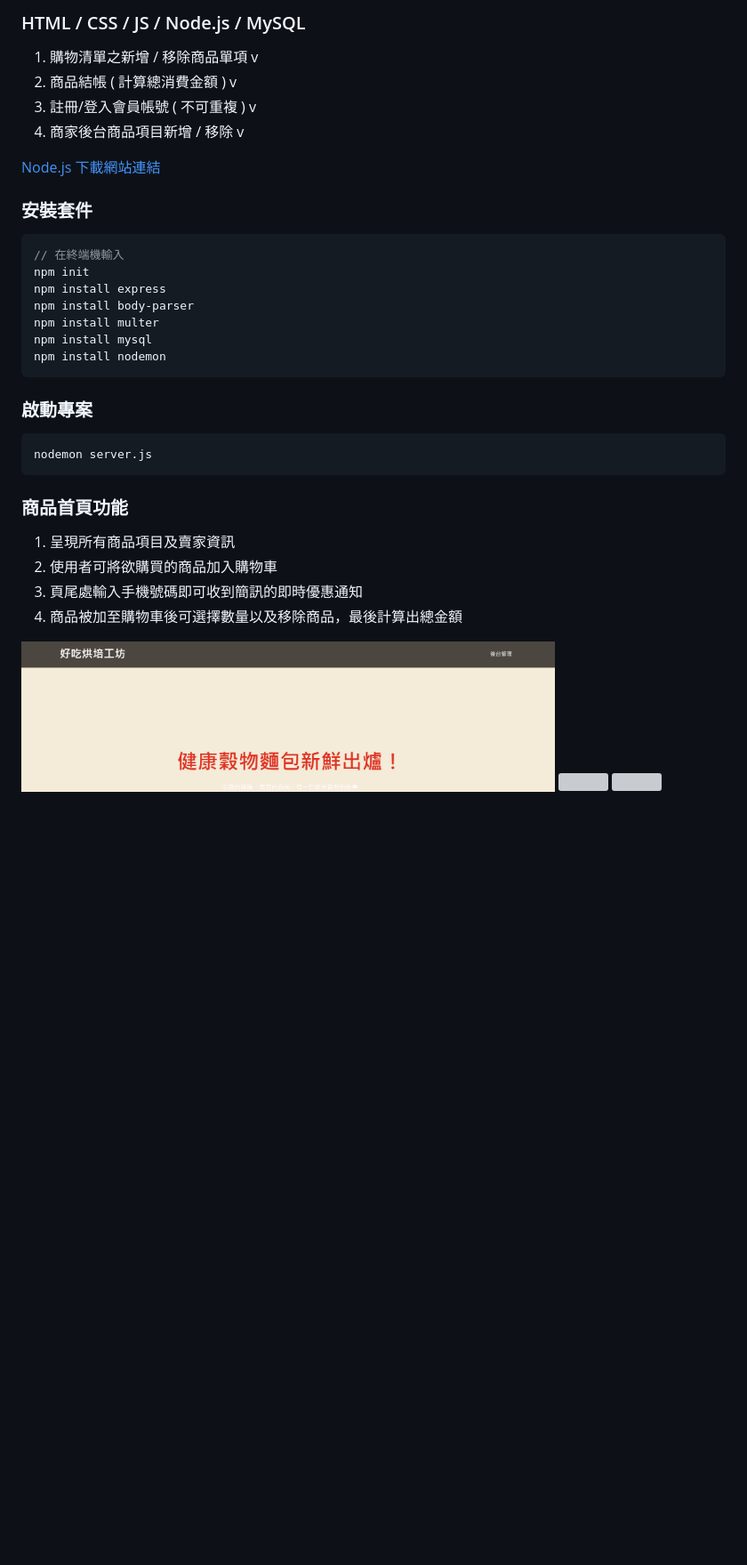
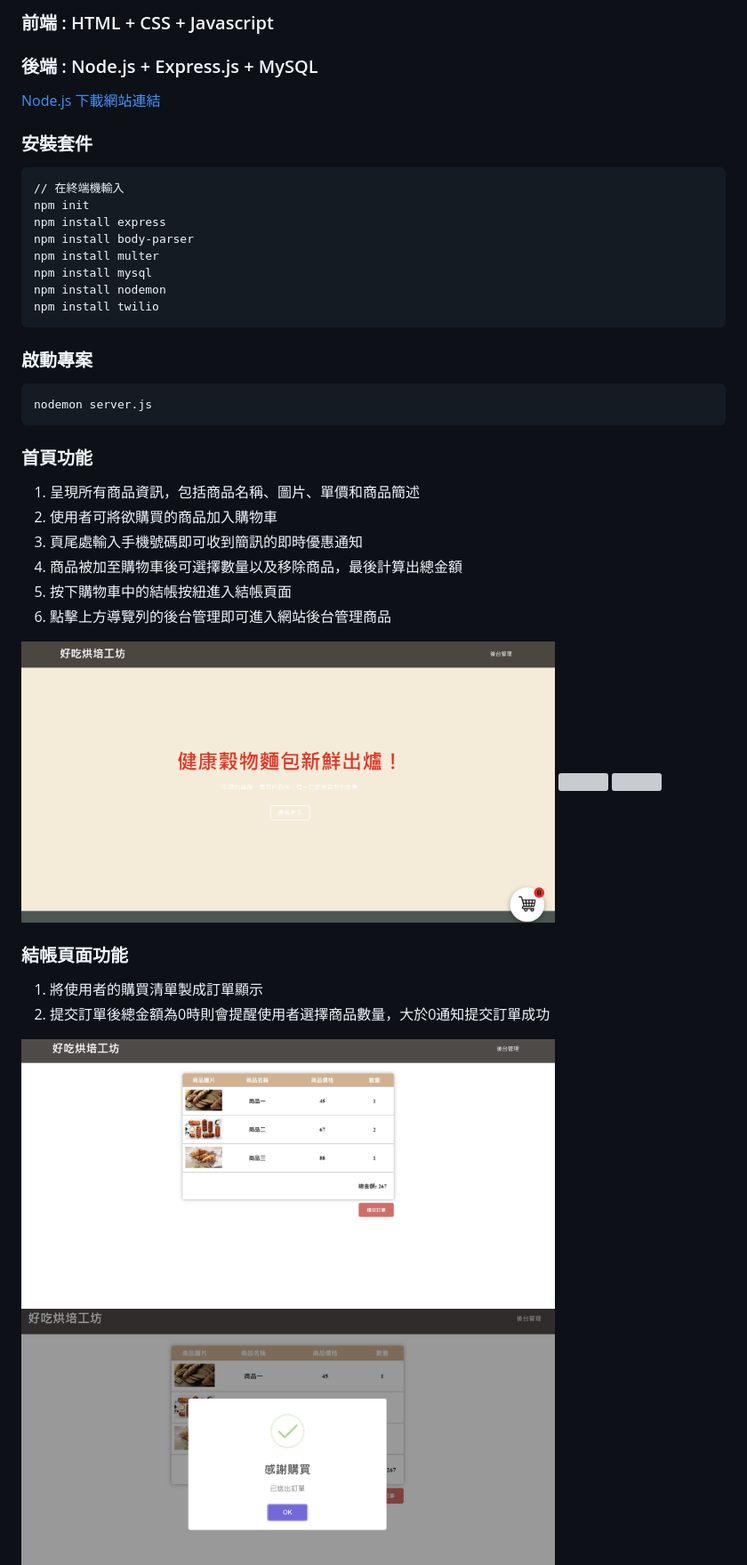
Before and after one commit to tcart2412/NodejsProject, a Markdown page: README.md, the part around the change printed below. Shown: that part at 89% size. Rendered like a GitHub page; pictures changed too: asset/Checkout.png (added), asset/CheckoutOK.png (added); blank space fills up the shorter version; grey boxes are pictures that could not be loaded.

Commit message:
5/31 readme

````diff
--- a/README.md
+++ b/README.md
@@ -1,13 +1,10 @@
-### HTML / CSS / JS / Node.js / MySQL
-1. 購物清單之新增 / 移除商品單項 v
-2. 商品結帳 ( 計算總消費金額 ) v
-3. 註冊/登入會員帳號 ( 不可重複 ) v
-4. 商家後台商品項目新增 / 移除 v
+### 前端 : HTML + CSS + Javascript
+### 後端 : Node.js + Express.js + MySQL
 
 [Node.js 下載網站連結](https://nodejs.org/en/?source=post_page-----317beefdf182--------------------------------)
 
 ### 安裝套件
-```js
+```
 // 在終端機輸入
 npm init
 npm install express
@@ -15,6 +12,7 @@ npm install body-parser
 npm install multer
 npm install mysql
 npm install nodemon
+npm install twilio
 ```
 
 ### 啟動專案
@@ -22,13 +20,20 @@ npm install nodemon
 nodemon server.js
 ```
 
-### 商品首頁功能
-1. 呈現所有商品項目及賣家資訊
+### 首頁功能
+1. 呈現所有商品資訊，包括商品名稱、圖片、單價和商品簡述
 2. 使用者可將欲購買的商品加入購物車
 3. 頁尾處輸入手機號碼即可收到簡訊的即時優惠通知
 4. 商品被加至購物車後可選擇數量以及移除商品，最後計算出總金額
+5. 按下購物車中的結帳按紐進入結帳頁面
+6. 點擊上方導覽列的後台管理即可進入網站後台管理商品
 <img src="./asset/HomePage.png" width="600" height="300"/>
 <img src="./asset/HomePage_footer.png" width="600" height="300"/>
 <img src="./asset/ShoppingCart.png" width="600" height="300"/>
 
+### 結帳頁面功能
+1. 將使用者的購買清單製成訂單顯示
+2. 提交訂單後總金額為0時則會提醒使用者選擇商品數量，大於0通知提交訂單成功
+<img src="./asset/Checkout.png" width="600" height="300"/>
+<img src="./asset/CheckoutOK.png" width="600" height="300"/>
 
````
Also changed, not shown: other parts of README.md (+16 -1 lines), asset/AdminPage.png (added), asset/LoginPage.png (added), asset/RegisterPage.png (added), asset/RegisterPage_failed.png (added).
